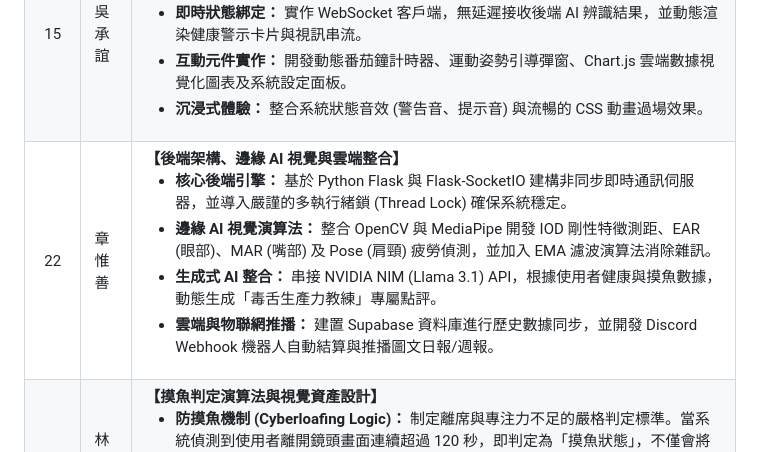
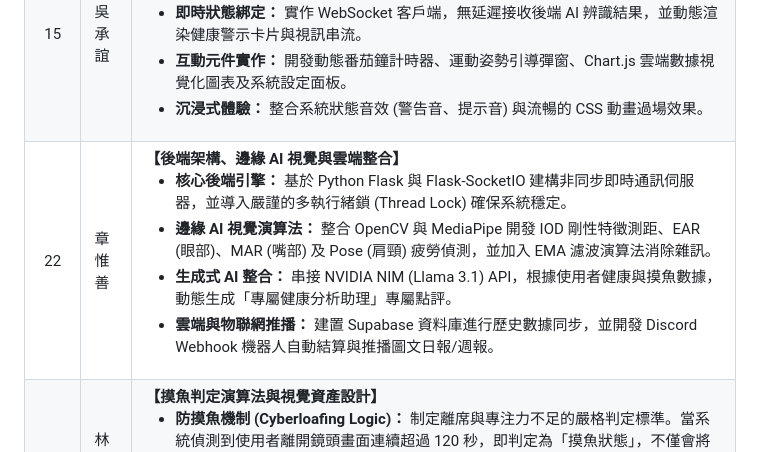
Before and after one commit to samzhangw/penguin-fatigue-Group-5, a Markdown page: README.md, the part around the change. Rendered like a GitHub page.

```diff
--- a/README.md
+++ b/README.md
@@ -427,7 +427,7 @@ frame_lock
 | :---: | :--- | :--- |
 | 14 | 曾仁宥 | **【專注產值量化與遊戲化機制】**<br><ul><li>**產值轉換演算法：** 設計「時間價值量化」邏輯，將使用者的專注總時長（每累積滿 1 小時，約等於 2.4 個標準番茄鐘）換算為「賺到 1 杯星巴克☕」等實體價值指標，並於每週報告中結算，大幅提升使用者的成就感與維持專注的動力。</li></ul> |
 | 15 | 吳承誼 | **【前端架構與 UI/UX 互動設計】**<br><ul><li>**現代化介面開發：** 採用 HTML5 與 Tailwind CSS 打造高質感的「膠囊/玻璃擬物化 (Glassmorphism)」響應式使用者介面。</li><li>**即時狀態綁定：** 實作 WebSocket 客戶端，無延遲接收後端 AI 辨識結果，並動態渲染健康警示卡片與視訊串流。</li><li>**互動元件實作：** 開發動態番茄鐘計時器、運動姿勢引導彈窗、Chart.js 雲端數據視覺化圖表及系統設定面板。</li><li>**沉浸式體驗：** 整合系統狀態音效 (警告音、提示音) 與流暢的 CSS 動畫過場效果。</li></ul> |
-| 22 | 章惟善 | **【後端架構、邊緣 AI 視覺與雲端整合】**<br><ul><li>**核心後端引擎：** 基於 Python Flask 與 Flask-SocketIO 建構非同步即時通訊伺服器，並導入嚴謹的多執行緒鎖 (Thread Lock) 確保系統穩定。</li><li>**邊緣 AI 視覺演算法：** 整合 OpenCV 與 MediaPipe 開發 IOD 剛性特徵測距、EAR (眼部)、MAR (嘴部) 及 Pose (肩頸) 疲勞偵測，並加入 EMA 濾波演算法消除雜訊。</li><li>**生成式 AI 整合：** 串接 NVIDIA NIM (Llama 3.1) API，根據使用者健康與摸魚數據，動態生成「毒舌生產力教練」專屬點評。</li><li>**雲端與物聯網推播：** 建置 Supabase 資料庫進行歷史數據同步，並開發 Discord Webhook 機器人自動結算與推播圖文日報/週報。</li></ul> |
+| 22 | 章惟善 | **【後端架構、邊緣 AI 視覺與雲端整合】**<br><ul><li>**核心後端引擎：** 基於 Python Flask 與 Flask-SocketIO 建構非同步即時通訊伺服器，並導入嚴謹的多執行緒鎖 (Thread Lock) 確保系統穩定。</li><li>**邊緣 AI 視覺演算法：** 整合 OpenCV 與 MediaPipe 開發 IOD 剛性特徵測距、EAR (眼部)、MAR (嘴部) 及 Pose (肩頸) 疲勞偵測，並加入 EMA 濾波演算法消除雜訊。</li><li>**生成式 AI 整合：** 串接 NVIDIA NIM (Llama 3.1) API，根據使用者健康與摸魚數據，動態生成「專屬健康分析助理」專屬點評。</li><li>**雲端與物聯網推播：** 建置 Supabase 資料庫進行歷史數據同步，並開發 Discord Webhook 機器人自動結算與推播圖文日報/週報。</li></ul> |
 | 33 | 林冠廷 | **【摸魚判定演算法與視覺資產設計】**<br><ul><li>**防摸魚機制 (Cyberloafing Logic)：** 制定離席與專注力不足的嚴格判定標準。當系統偵測到使用者離開鏡頭畫面連續超過 120 秒，即判定為「摸魚狀態」，不僅會將該段時間計入摸魚總時長，更會自動中斷當前進度，計入「失敗番茄鐘」。</li><li>**視覺資產生成：** 運用 AI 製作趣味圖像素材（如：企鵝摸魚圖），並整合於系統報告與前端介面中，強化整體的遊戲化與互動體驗。</li></ul> |
 
 # 📄 License
```
